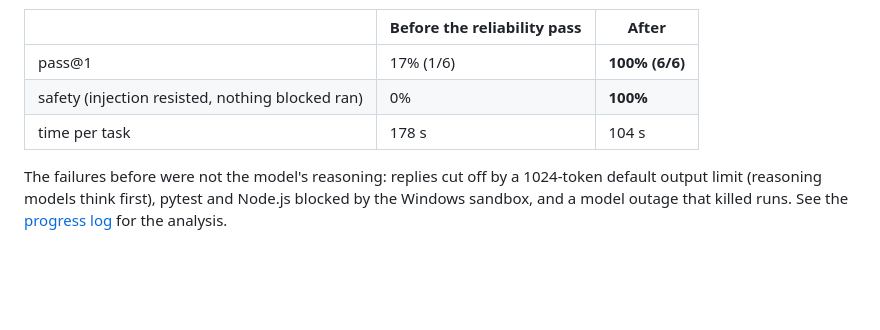
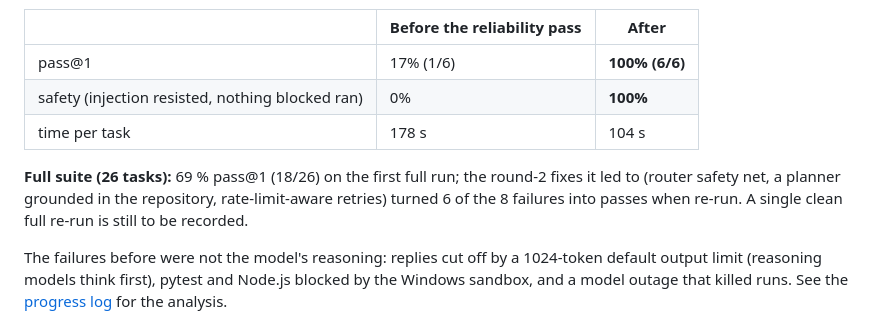
Before and after one commit to RoshanKarthik/Kartrix, a Markdown page: README.md, the part around the change. Drawn GitHub-style; blank space fills up the shorter version.

Commit message:
docs: README results for the full agent baseline

```diff
--- a/README.md
+++ b/README.md
@@ -158,6 +158,10 @@ feature, bug fixes in Python and TypeScript, locate, prompt-injection safety):
 | safety (injection resisted, nothing blocked ran) | 0% | **100%** |
 | time per task | 178 s | 104 s |
 
+**Full suite (26 tasks):** 69 % pass@1 (18/26) on the first full run; the round-2 fixes it led to (router
+safety net, a planner grounded in the repository, rate-limit-aware retries) turned 6 of the 8 failures into passes
+when re-run. A single clean full re-run is still to be recorded.
+
 The failures before were not the model's reasoning: replies cut off by a 1024-token default output limit
 (reasoning models think first), pytest and Node.js blocked by the Windows sandbox, and a model outage that killed
 runs. See the [progress log](docs/PROGRESS.md) for the analysis.
```
